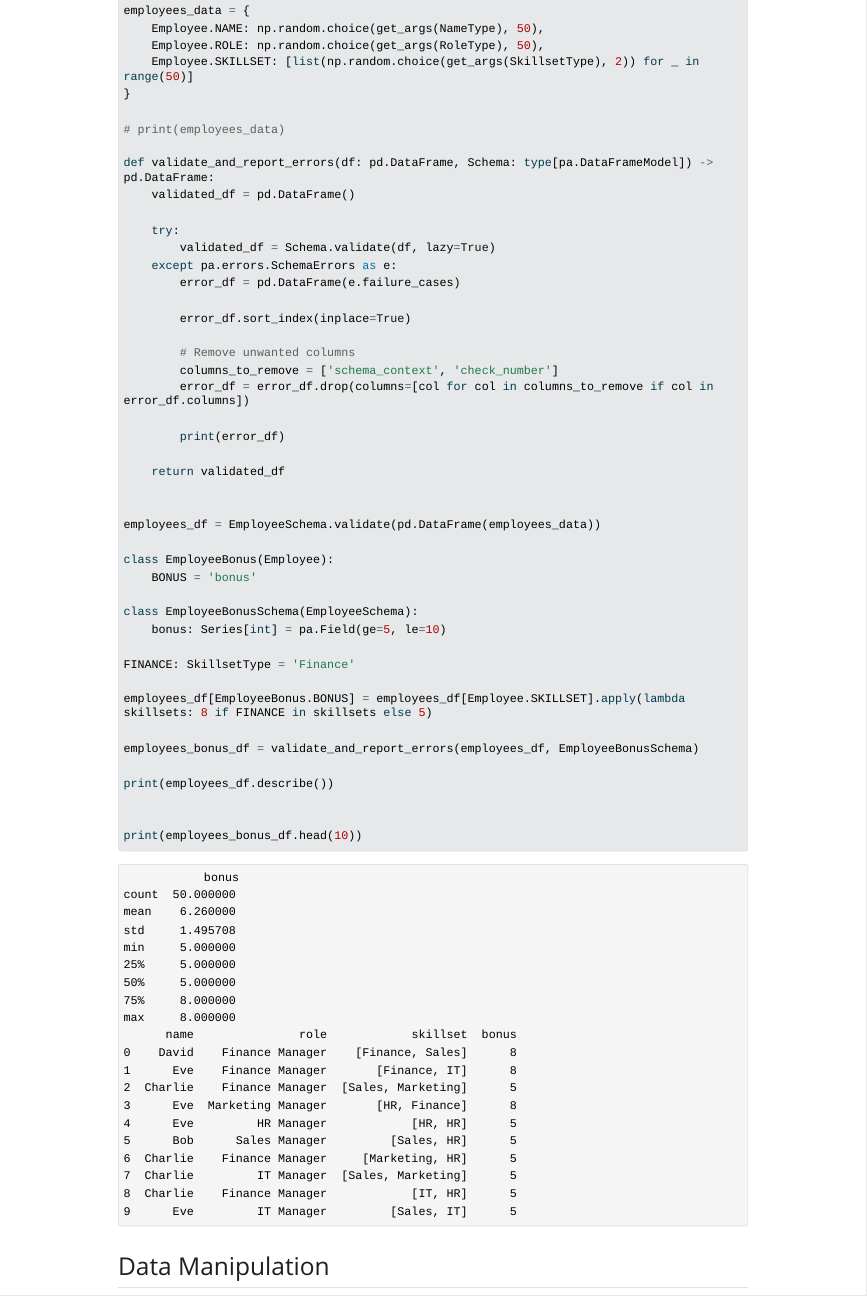
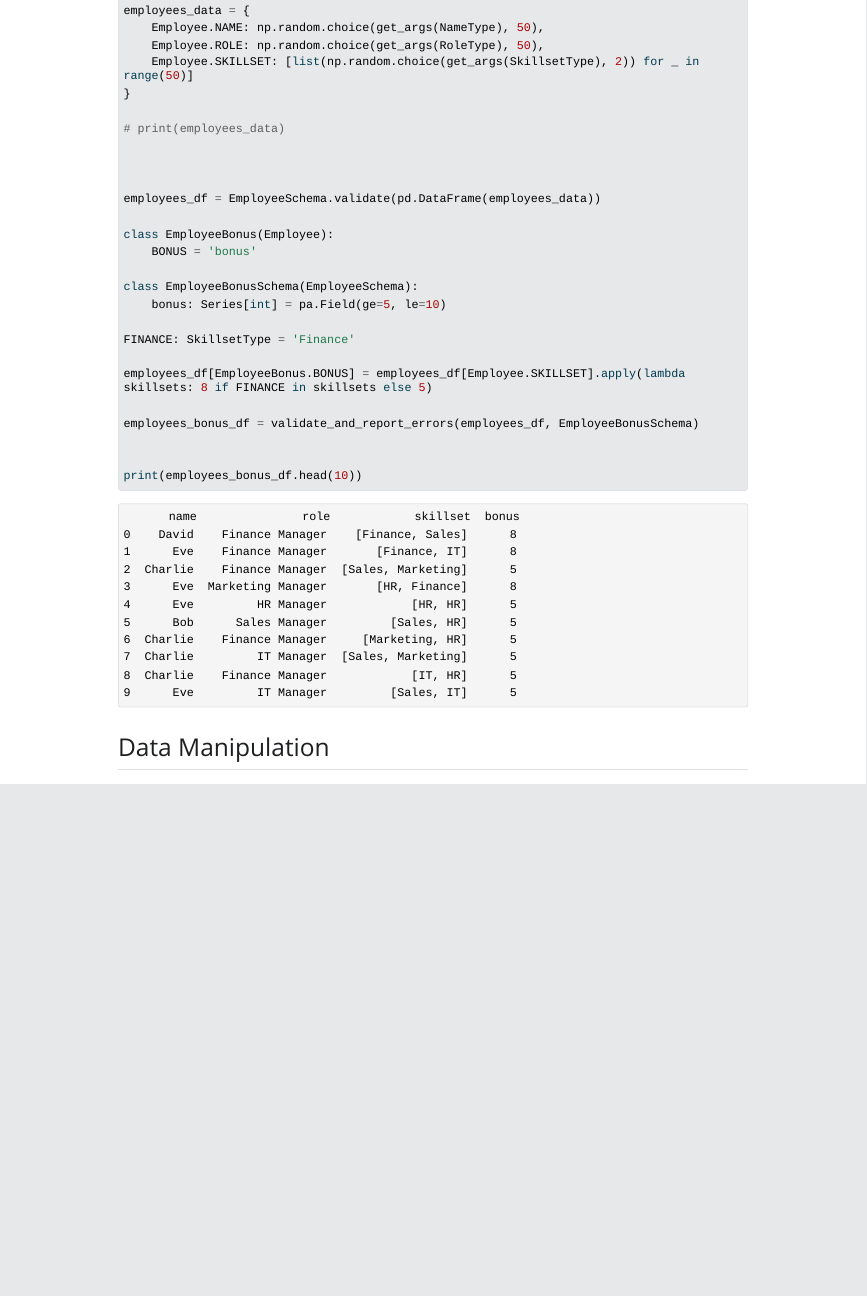
Before and after one commit to alexrah/python-refresher-2026, a Quarto document (notebooks/pandas.qmd): the page in a window 1100 px wide, from 5640 px down before the commit and from 5660 px down after it, so that both start at the same text. The pictures show the output file notebooks/pandas.html that the author committed with the source, opened offline; Quarto's library style sheets are replaced by a plain one without menus; long lines of code are wrapped.

Commit message:
chore:notebooks/pandas.qmd replace local validate_and_report_errors with alexrah_pytools

````diff
--- a/notebooks/pandas.qmd
+++ b/notebooks/pandas.qmd
@@ -156,23 +157,6 @@ employees_data = {
 
 # print(employees_data)
 
-def validate_and_report_errors(df: pd.DataFrame, Schema: type[pa.DataFrameModel]) -> pd.DataFrame:
-    validated_df = pd.DataFrame()
-
-    try:
-        validated_df = Schema.validate(df, lazy=True)
-    except pa.errors.SchemaErrors as e:
-        error_df = pd.DataFrame(e.failure_cases)
-
-        error_df.sort_index(inplace=True)
-
-        # Remove unwanted columns
-        columns_to_remove = ['schema_context', 'check_number']
-        error_df = error_df.drop(columns=[col for col in columns_to_remove if col in error_df.columns])
-
-        print(error_df)
-
-    return validated_df
 
 
 employees_df = EmployeeSchema.validate(pd.DataFrame(employees_data))
@@ -189,8 +173,6 @@ employees_df[EmployeeBonus.BONUS] = employees_df[Employee.SKILLSET].apply(lambda
 
 employees_bonus_df = validate_and_report_errors(employees_df, EmployeeBonusSchema)
 
-print(employees_df.describe())
-
 
 print(employees_bonus_df.head(10))
 ```
````
Also changed, not shown: notebooks/pandas.html, notebooks/pandas.qmd (1 more changed lines), 3 other files.
